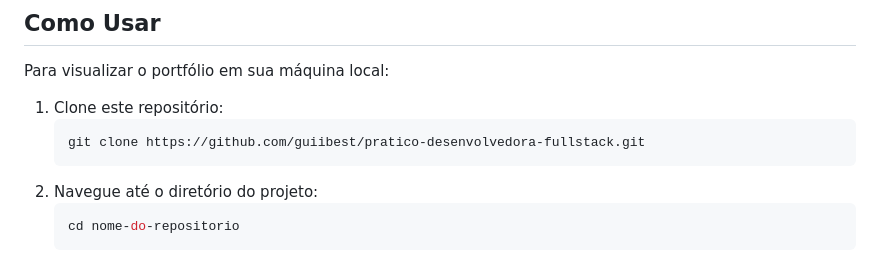
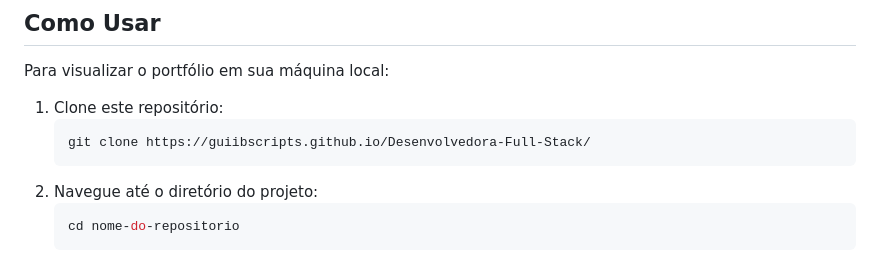
Before and after one commit to GuiibScripts/Desenvolvedora-Full-Stack, a Markdown page: README.md, the part around the change. GitHub-like rendering.

````diff
--- a/README.md
+++ b/README.md
@@ -63,7 +63,7 @@ Para visualizar o portfólio em sua máquina local:
 
 1. Clone este repositório:
     ```bash
-    git clone https://github.com/guiibest/pratico-desenvolvedora-fullstack.git
+    git clone https://guiibscripts.github.io/Desenvolvedora-Full-Stack/
     ```
 2. Navegue até o diretório do projeto:
     ```bash
````
